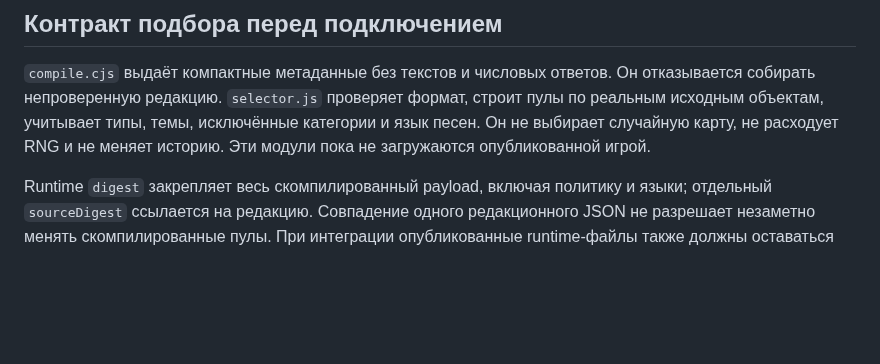
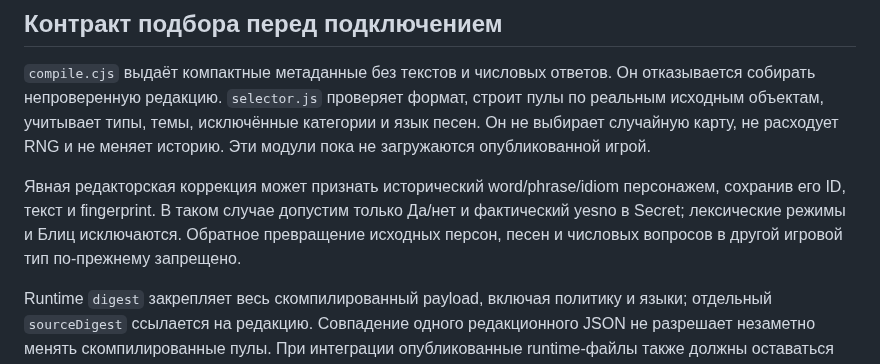
Before and after one commit to Demian-rus/quantum-portal, a Markdown page: editorial/quip/README.md, the part around the change. GitHub-like rendering; blank space fills up the shorter version.

```diff
--- a/editorial/quip/README.md
+++ b/editorial/quip/README.md
@@ -59,6 +59,8 @@ node editorial/quip/editor.cjs check --release
 
 `compile.cjs` выдаёт компактные метаданные без текстов и числовых ответов. Он отказывается собирать непроверенную редакцию. `selector.js` проверяет формат, строит пулы по реальным исходным объектам, учитывает типы, темы, исключённые категории и язык песен. Он не выбирает случайную карту, не расходует RNG и не меняет историю. Эти модули пока не загружаются опубликованной игрой.
 
+Явная редакторская коррекция может признать исторический word/phrase/idiom персонажем, сохранив его ID, текст и fingerprint. В таком случае допустим только Да/нет и фактический yesno в Secret; лексические режимы и Блиц исключаются. Обратное превращение исходных персон, песен и числовых вопросов в другой игровой тип по-прежнему запрещено.
+
 Runtime `digest` закрепляет весь скомпилированный payload, включая политику и языки; отдельный `sourceDigest` ссылается на редакцию. Совпадение одного редакционного JSON не разрешает незаметно менять скомпилированные пулы. При интеграции опубликованные runtime-файлы также должны оставаться неизменяемыми; новая версия добавляется рядом. `reviewComplete` в отчёте означает завершение индивидуальных решений, а `releaseReady` дополнительно требует играбельные режимы и безопасный лёгкий Draw.
 
 Ссылки на базовые каталоги закрепляют SHA-256 полного определения пакета, включая категории, ограничения режимов и минимумы, а не только список ID. Явные `poolPolicies` редакции хранят новые режимные правила отдельно от исторического пакета; минимумы темы нельзя ослабить. Компилятор и аудит используют одну и ту же политику. Опубликованные регистрации и политики защищены `history.cjs`; менять их можно только в новой редакции. Изменение схемы первого неопубликованного черновика не меняет general@1–68 или правила v1–v6.
```
Also changed, not shown: editorial/quip/PROGRESS.md (+1 -1 lines).
